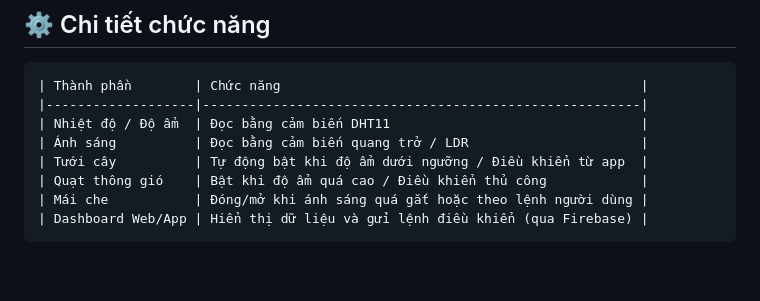
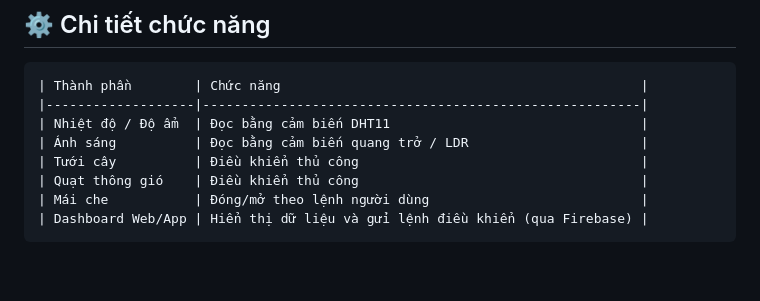
Before and after one commit to LucPac/ESP32_Dashboard_garden, a Markdown page: README.md, the part around the change. GitHub-like rendering.

````diff
--- a/README.md
+++ b/README.md
@@ -70,9 +70,9 @@ git clone https://github.com/LucPac/ESP32_Dashboard_garden.git
 |-------------------|--------------------------------------------------------|
 | Nhiệt độ / Độ ẩm  | Đọc bằng cảm biến DHT11                                |
 | Ánh sáng          | Đọc bằng cảm biến quang trở / LDR                      |
-| Tưới cây          | Tự động bật khi độ ẩm dưới ngưỡng / Điều khiển từ app  |
-| Quạt thông gió    | Bật khi độ ẩm quá cao / Điều khiển thủ công            |
-| Mái che           | Đóng/mở khi ánh sáng quá gắt hoặc theo lệnh người dùng |
+| Tưới cây          | Điều khiển thủ công                                    |
+| Quạt thông gió    | Điều khiển thủ công                                    |
+| Mái che           | Đóng/mở theo lệnh người dùng                           |
 | Dashboard Web/App | Hiển thị dữ liệu và gửi lệnh điều khiển (qua Firebase) |
 ```
 
````
